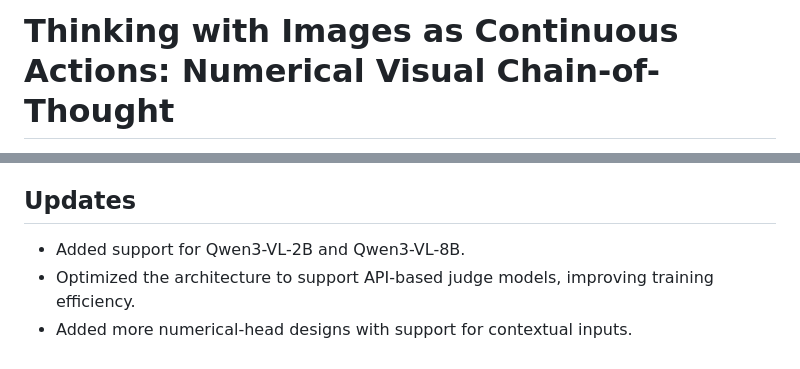
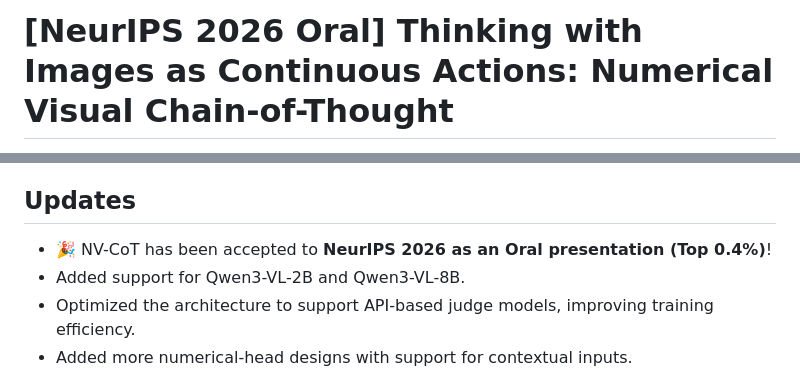
Before and after one commit to kesenzhao/NV-CoT, a Markdown page: README.md, 2 parts joined by grey strips. Rendered like a GitHub page.

Commit message:
Highlight NeurIPS 2026 Oral and add resource badges

```diff
--- a/README.md
+++ b/README.md
@@ -1,2 +1,2 @@
-# Thinking with Images as Continuous Actions: Numerical Visual Chain-of-Thought
+# [NeurIPS 2026 Oral] Thinking with Images as Continuous Actions: Numerical Visual Chain-of-Thought
 
@@ -4,6 +13,7 @@
 
 ## Updates
 
+- 🎉 NV-CoT has been accepted to **NeurIPS 2026 as an Oral presentation (Top 0.4%)**!
 - Added support for Qwen3-VL-2B and Qwen3-VL-8B.
 - Optimized the architecture to support API-based judge models, improving training efficiency.
 - Added more numerical-head designs with support for contextual inputs.
```
Also changed, not shown: other parts of README.md (+10 -1 lines).
